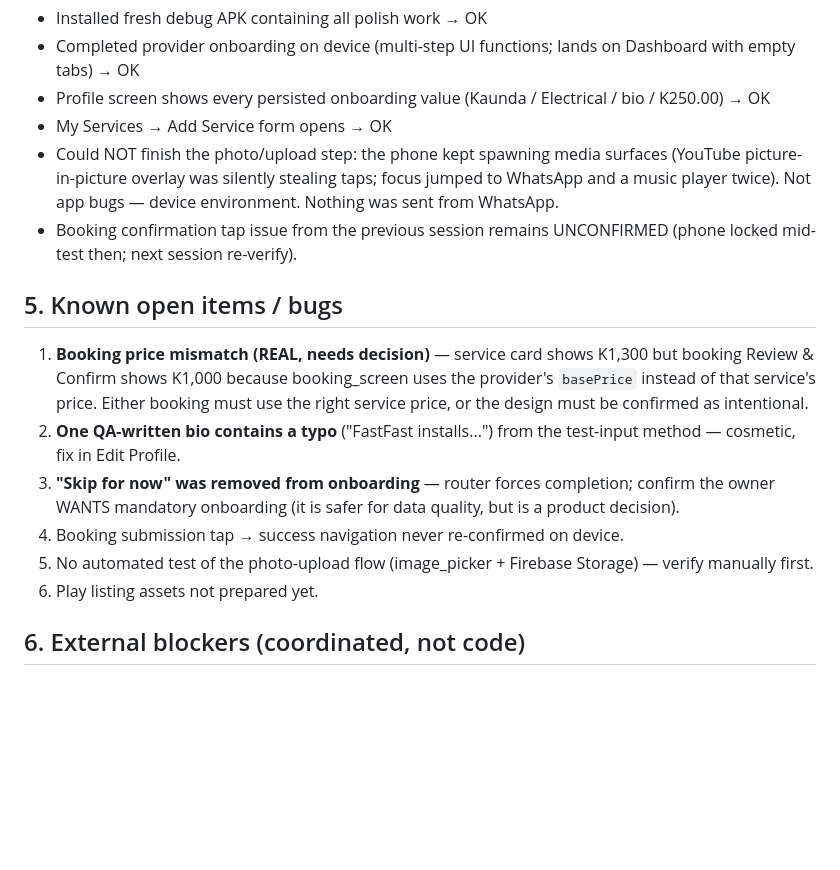
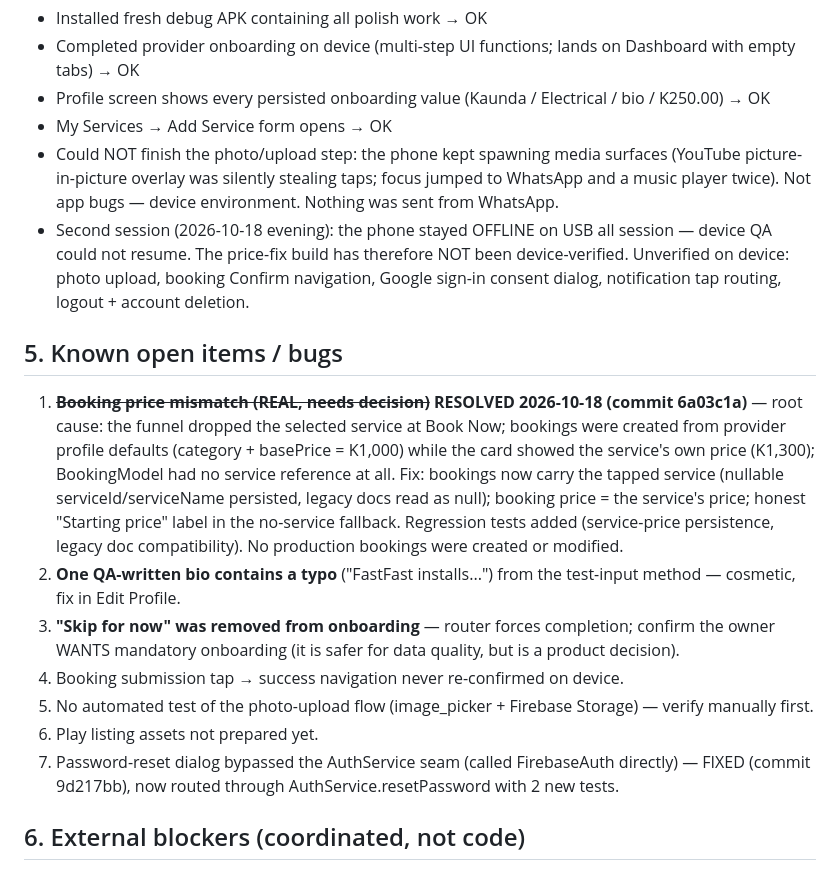
Before and after one commit to drizzlysean/sangaso, a Markdown page: reports/APP_STATE_HANDOFF.md, the part around one of its changes. Rendered like a GitHub page; blank space fills up the shorter version.

```diff
--- a/reports/APP_STATE_HANDOFF.md
+++ b/reports/APP_STATE_HANDOFF.md
@@ -62,16 +63,17 @@ Rationale for versionCode 5: no collision with any previously written 1.0.3+4 ro
 - Profile screen shows every persisted onboarding value (Kaunda / Electrical / bio / K250.00) → OK
 - My Services → Add Service form opens → OK
 - Could NOT finish the photo/upload step: the phone kept spawning media surfaces (YouTube picture-in-picture overlay was silently stealing taps; focus jumped to WhatsApp and a music player twice). Not app bugs — device environment. Nothing was sent from WhatsApp.
-- Booking confirmation tap issue from the previous session remains UNCONFIRMED (phone locked mid-test then; next session re-verify).
+- Second session (2026-10-18 evening): the phone stayed OFFLINE on USB all session — device QA could not resume. The price-fix build has therefore NOT been device-verified. Unverified on device: photo upload, booking Confirm navigation, Google sign-in consent dialog, notification tap routing, logout + account deletion.
 
 ## 5. Known open items / bugs
 
-1. **Booking price mismatch (REAL, needs decision)** — service card shows K1,300 but booking Review & Confirm shows K1,000 because booking_screen uses the provider's `basePrice` instead of that service's price. Either booking must use the right service price, or the design must be confirmed as intentional.
+1. ~~**Booking price mismatch (REAL, needs decision)**~~ **RESOLVED 2026-10-18 (commit 6a03c1a)** — root cause: the funnel dropped the selected service at Book Now; bookings were created from provider profile defaults (category + basePrice = K1,000) while the card showed the service's own price (K1,300); BookingModel had no service reference at all. Fix: bookings now carry the tapped service (nullable serviceId/serviceName persisted, legacy docs read as null); booking price = the service's price; honest "Starting price" label in the no-service fallback. Regression tests added (service-price persistence, legacy doc compatibility). No production bookings were created or modified.
 2. **One QA-written bio contains a typo** ("FastFast installs...") from the test-input method — cosmetic, fix in Edit Profile.
 3. **"Skip for now" was removed from onboarding** — router forces completion; confirm the owner WANTS mandatory onboarding (it is safer for data quality, but is a product decision).
 4. Booking submission tap → success navigation never re-confirmed on device.
 5. No automated test of the photo-upload flow (image_picker + Firebase Storage) — verify manually first.
 6. Play listing assets not prepared yet.
+7. Password-reset dialog bypassed the AuthService seam (called FirebaseAuth directly) — FIXED (commit 9d217bb), now routed through AuthService.resetPassword with 2 new tests.
 
 ## 6. External blockers (coordinated, not code)
 
```
Also changed, not shown: other parts of reports/APP_STATE_HANDOFF.md (+27 -25 lines).
